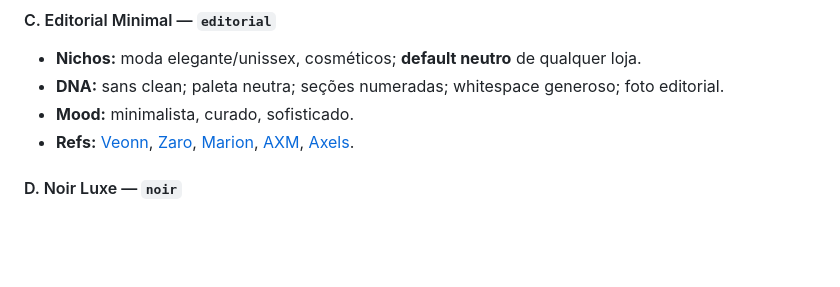
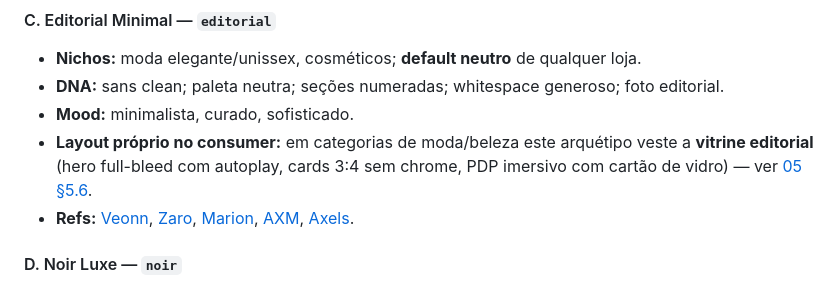
Before and after one commit to pedroluizchagas/Mall-online, a Markdown page: docs/store-theme/02-arquetipos-de-design.md, the part around the change. Drawn GitHub-style; blank space fills up the shorter version.

```diff
--- a/docs/store-theme/02-arquetipos-de-design.md
+++ b/docs/store-theme/02-arquetipos-de-design.md
@@ -28,6 +28,7 @@ Manter 25 layouts é inviável. Agrupadas por linguagem visual (paleta, tipograf
 - **Nichos:** moda elegante/unissex, cosméticos; **default neutro** de qualquer loja.
 - **DNA:** sans clean; paleta neutra; seções numeradas; whitespace generoso; foto editorial.
 - **Mood:** minimalista, curado, sofisticado.
+- **Layout próprio no consumer:** em categorias de moda/beleza este arquétipo veste a **vitrine editorial** (hero full-bleed com autoplay, cards 3:4 sem chrome, PDP imersivo com cartão de vidro) — ver [05 §5.6](05-aplicacao-storefront-consumer.md).
 - **Refs:** [Veonn](https://veonn.framer.website/), [Zaro](https://zaro.framer.website/), [Marion](https://marionshop.framer.website/), [AXM](https://axm.framer.website/), [Axels](https://axels.framer.website/).
 
 #### D. Noir Luxe — `noir`
```
Also changed, not shown: docs/store-theme/05-aplicacao-storefront-consumer.md (+33 -0 lines).
